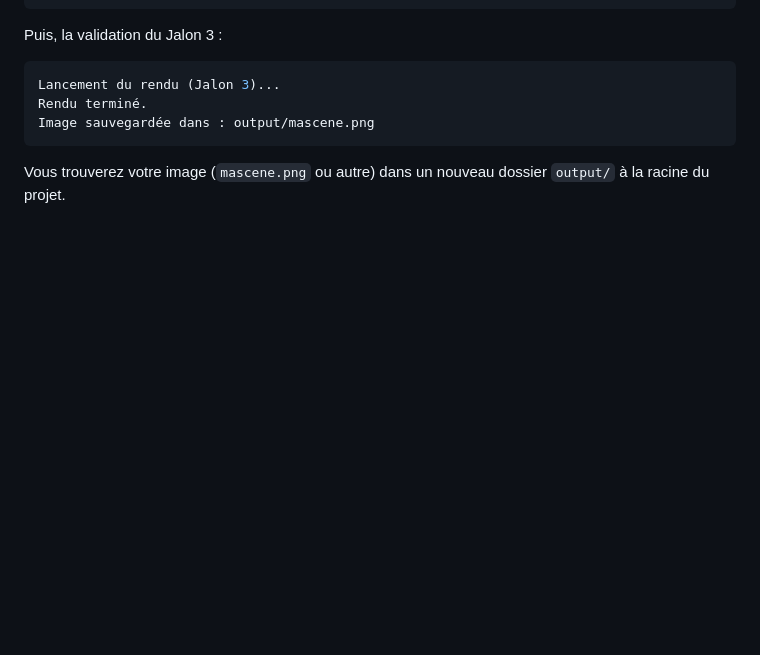
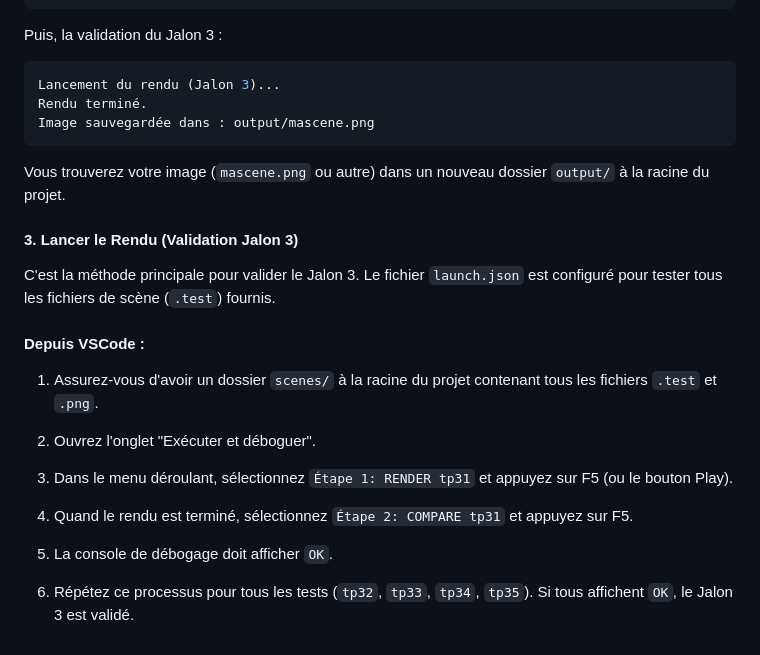
Before and after one commit to RemyMz/ProjetRayTracer, a Markdown page: README.md, the part around the change. Rendered like a GitHub page; blank space fills up the shorter version.

Commit message:
maj readme

````diff
--- a/README.md
+++ b/README.md
@@ -110,3 +110,21 @@ Image sauvegardée dans : output/mascene.png
 ```
 
 Vous trouverez votre image (`mascene.png` ou autre) dans un nouveau dossier `output/` à la racine du projet.
+
+#### 3. Lancer le Rendu (Validation Jalon 3)
+
+C'est la méthode principale pour valider le Jalon 3. Le fichier `launch.json` est configuré pour tester tous les fichiers de scène (`.test`) fournis.
+
+#### Depuis VSCode :
+
+1. Assurez-vous d'avoir un dossier `scenes/` à la racine du projet contenant tous les fichiers `.test` et `.png`.
+
+2. Ouvrez l'onglet "Exécuter et déboguer".
+
+3. Dans le menu déroulant, sélectionnez `Étape 1: RENDER tp31` et appuyez sur F5 (ou le bouton Play).
+
+4. Quand le rendu est terminé, sélectionnez `Étape 2: COMPARE tp31` et appuyez sur F5.
+
+5. La console de débogage doit afficher `OK`.
+
+6. Répétez ce processus pour tous les tests (`tp32`, `tp33`, `tp34`, `tp35`). Si tous affichent `OK`, le Jalon 3 est validé.
````
